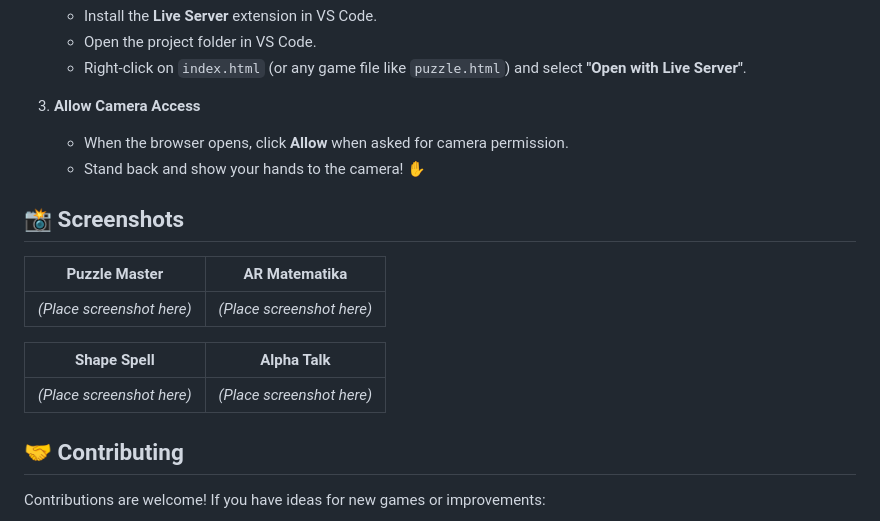
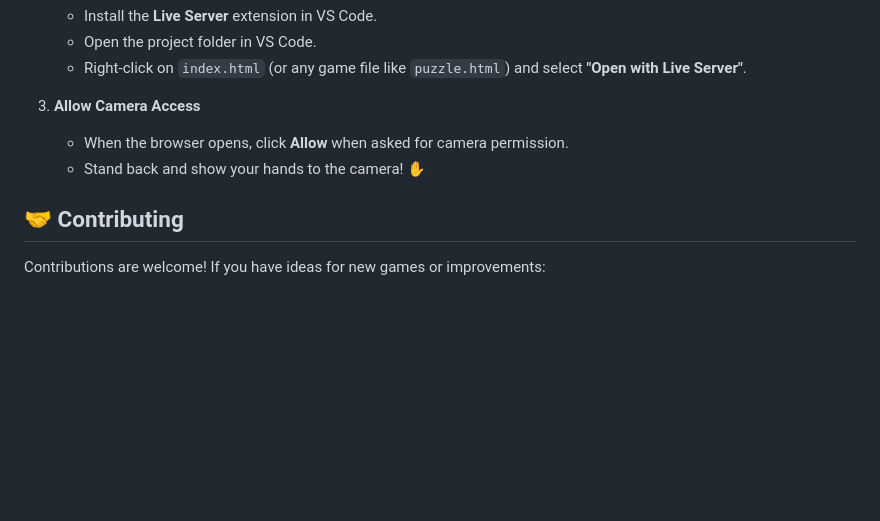
Before and after one commit to nabilagx/kidara, a Markdown page: README.md, the part around the change. GitHub-like rendering; blank space fills up the shorter version.

Commit message:
Remove screenshots section from README
Removed the screenshots section from the README.

```diff
--- a/README.md
+++ b/README.md
@@ -65,16 +65,6 @@ Since this project uses the camera and MediaPipe, it requires a secure context (
     -   When the browser opens, click **Allow** when asked for camera permission.
     -   Stand back and show your hands to the camera! ✋
 
-## 📸 Screenshots
-
-| Puzzle Master | AR Matematika |
-|:---:|:---:|
-| *(Place screenshot here)* | *(Place screenshot here)* |
-
-| Shape Spell | Alpha Talk |
-|:---:|:---:|
-| *(Place screenshot here)* | *(Place screenshot here)* |
-
 ## 🤝 Contributing
 
 Contributions are welcome! If you have ideas for new games or improvements:
```
